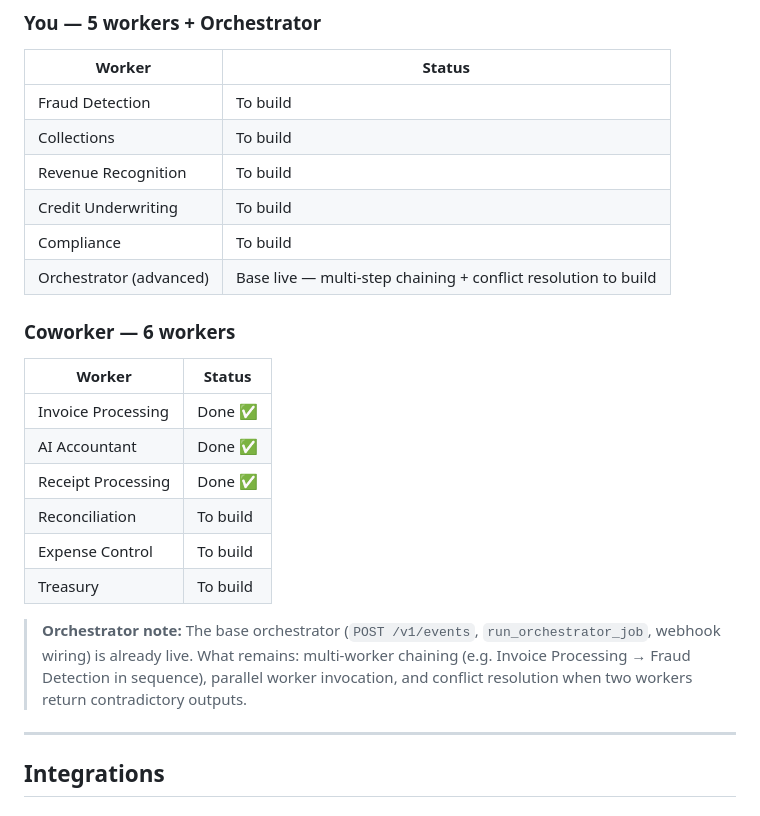
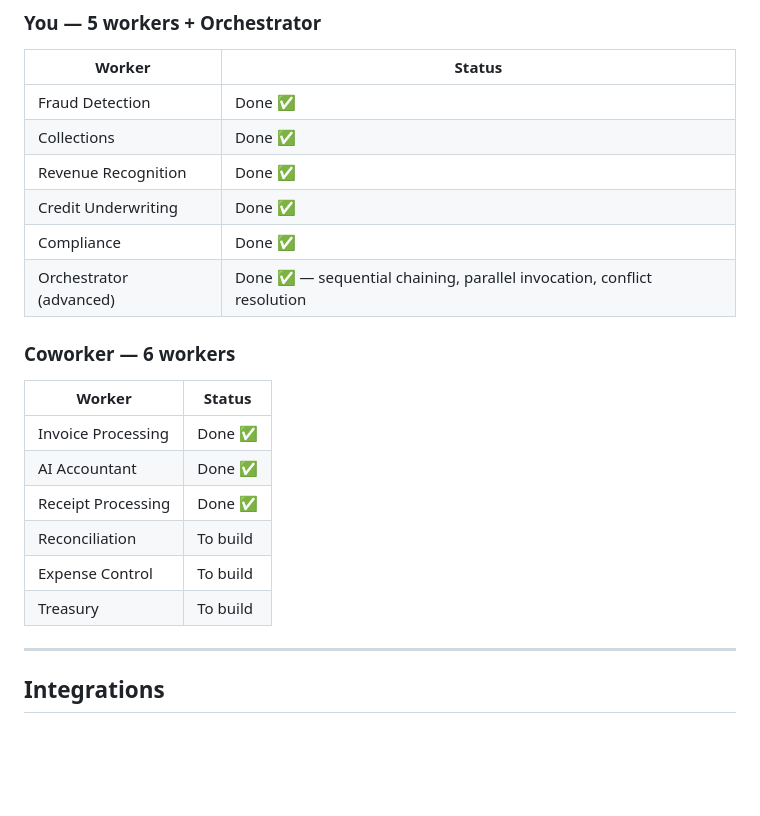
Before and after one commit to tshallycodes/clendan, a Markdown page: docs/tasks.md, the part around the change. GitHub-like rendering; blank space fills up the shorter version.

Commit message:
docs: add handoff.md + update tasks.md with completed workers
Co-Authored-By: Claude Sonnet 4.6 <noreply@anthropic.com>

```diff
--- a/docs/tasks.md
+++ b/docs/tasks.md
@@ -8,12 +8,12 @@
 
 | Worker | Status |
 |---|---|
-| Fraud Detection | To build |
-| Collections | To build |
-| Revenue Recognition | To build |
-| Credit Underwriting | To build |
-| Compliance | To build |
-| Orchestrator (advanced) | Base live — multi-step chaining + conflict resolution to build |
+| Fraud Detection | Done ✅ |
+| Collections | Done ✅ |
+| Revenue Recognition | Done ✅ |
+| Credit Underwriting | Done ✅ |
+| Compliance | Done ✅ |
+| Orchestrator (advanced) | Done ✅ — sequential chaining, parallel invocation, conflict resolution |
 
 ### Coworker — 6 workers
 
@@ -25,8 +25,6 @@
 | Reconciliation | To build |
 | Expense Control | To build |
 | Treasury | To build |
-
-> **Orchestrator note:** The base orchestrator (`POST /v1/events`, `run_orchestrator_job`, webhook wiring) is already live. What remains: multi-worker chaining (e.g. Invoice Processing → Fraud Detection in sequence), parallel worker invocation, and conflict resolution when two workers return contradictory outputs.
 
 ---
 
```
Also changed, not shown: docs/handoff.md (added, +194 -0 lines).
